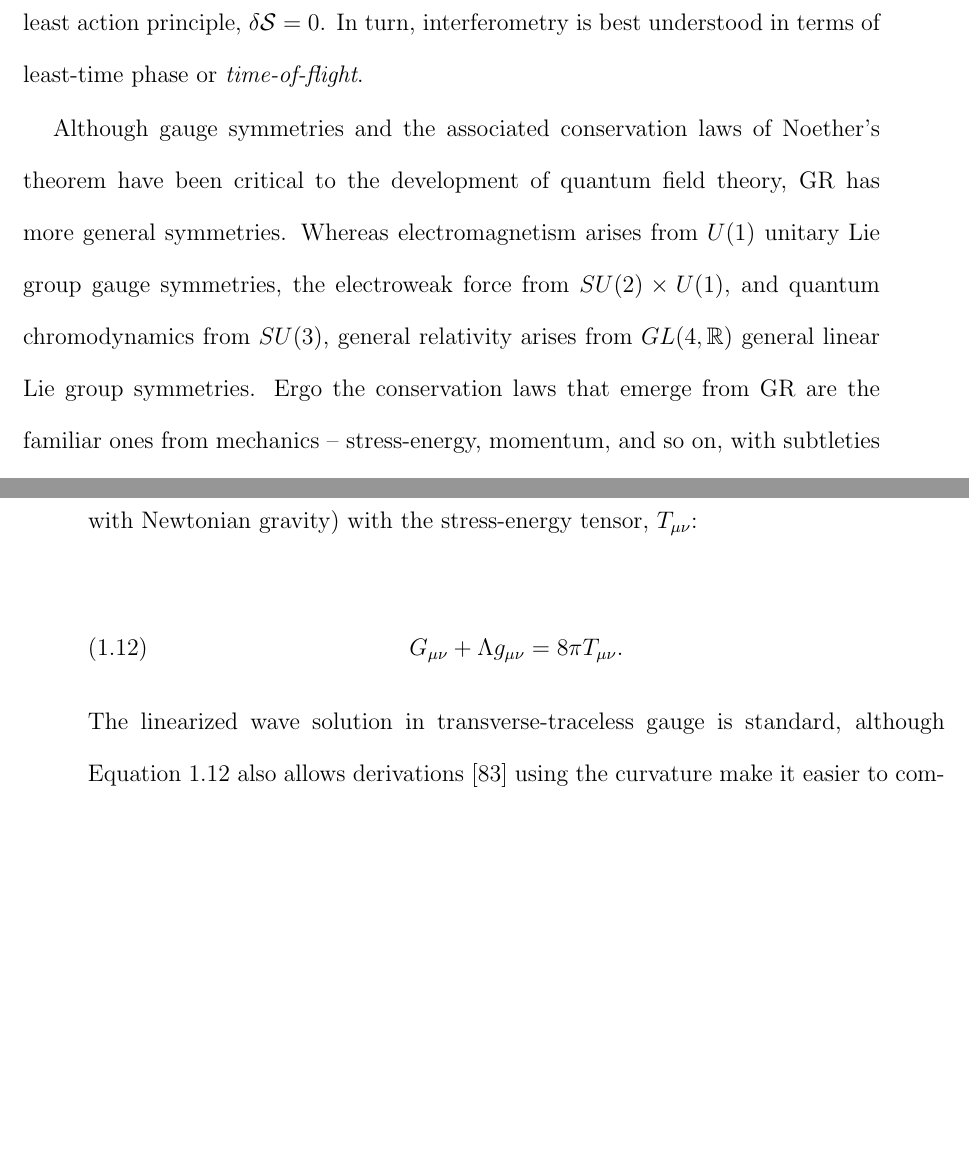
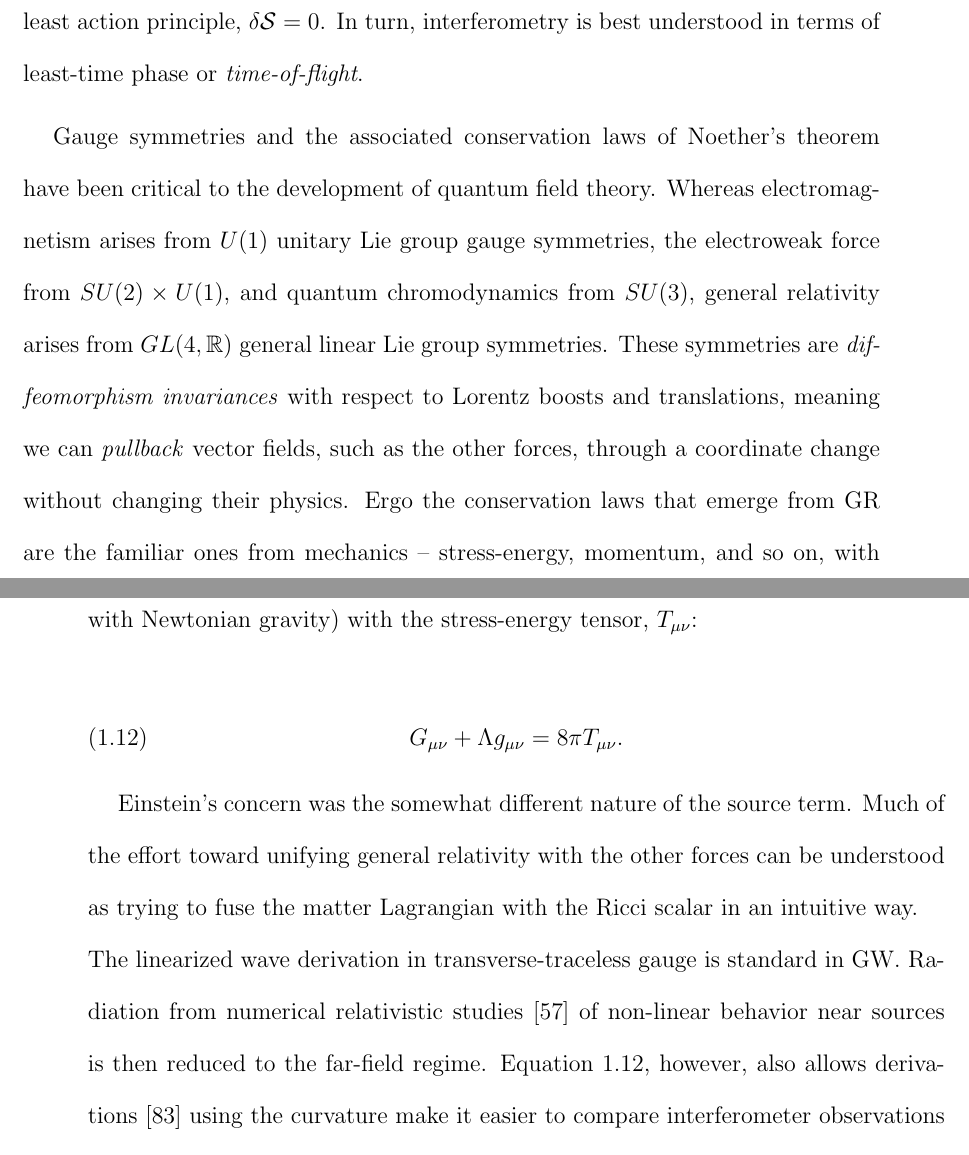
Before and after one commit to grantmeadors/Meadors-thesis, a LaTeX thesis (thesis.tex, which reads intro.tex): two parts of pages 27 and 30 of 157, joined at a grey line, cut so that both start at the same text, the shorter picture padded with empty space. Compiled offline with pdfLaTeX; a LaTeX package or settings file that is missing is left out.

Commit message:
Correctly used the term pullback

```diff
--- a/intro.tex
+++ b/intro.tex
@@ -207,8 +207,9 @@ An object's acceleration is described in terms of its proper time and the Christ
 The supposition that objects follow a geodesic path follows from Fermat's principle of least time, which also inspired the least action principle, $\delta \mathcal{S} = 0$.
 In turn, interferometry is best understood in terms of least-time phase or \textit{time-of-flight}.
 
-Although gauge symmetries and the associated conservation laws of Noether's theorem have been critical to the development of quantum field theory, GR has more general symmetries.
+Gauge symmetries and the associated conservation laws of Noether's theorem have been critical to the development of quantum field theory.
 Whereas electromagnetism arises from $U(1)$ unitary Lie group gauge symmetries, the electroweak force from $SU(2) \times U(1)$, and quantum chromodynamics from $SU(3)$, general relativity arises from $GL(4, \mathbb{R})$ general linear Lie group symmetries.
+These symmetries are \textit{diffeomorphism invariances} with respect to Lorentz boosts and translations, meaning we can \textit{pullback} vector fields, such as the other forces, through a coordinate change without changing their physics.
 Ergo the conservation laws that emerge from GR are the familiar ones from mechanics -- stress-energy, momentum, and so on, with subtleties (particular for non-static universes).
 
 %           Like electricity and magnetism, GR is the product of symmetry, action.
@@ -281,7 +282,10 @@ G_{\mu\nu} + \Lambda g_{\mu\nu} = 8 \pi T_{\mu\nu}.
 \label{great_einstein_field_equations}
 \end{equation}
 
-\noindent The linearized wave solution in transverse-traceless gauge is standard, although Equation~\ref{great_einstein_field_equations} also allows derivations~\cite{KoopFinn2014} using the curvature make it easier to compare interferometer observations (of length scale $L$ much smaller than GW wavelength $\lambda$) with less-linear spacetimes or where $L$ is comparable to $\lambda$.
+Einstein's concern was the somewhat different nature of the source term.
+Much of the effort toward unifying general relativity with the other forces can be understood as trying to fuse the matter Lagrangian with the Ricci scalar in an intuitive way.
+
+\noindent The linearized wave derivation in transverse-traceless gauge is standard in GW. Radiation from numerical relativistic studies~\cite{FarrThesis} of non-linear behavior near sources is then reduced to the far-field regime. Equation~\ref{great_einstein_field_equations}, however, also allows derivations~\cite{KoopFinn2014} using the curvature make it easier to compare interferometer observations (of length scale $L$ much smaller than GW wavelength $\lambda$) with less-linear spacetimes or where $L$ is comparable to $\lambda$.
 
 The wave, parametrized by path $x^\mu (\lambda)$ follows the usual geodesic equation, where the covariant derivative by $\mu$ of $V^\nu$ is defined by $\nabla_\mu V^\nu = (\partial_\mu V^\nu + \Gamma^\nu_{\mu\lambda} V^\nu)$ and along a path by $D_\lambda = dx^\mu_\lambda \nabla_\mu$,
 
```
Also changed, not shown: 4 other files.
